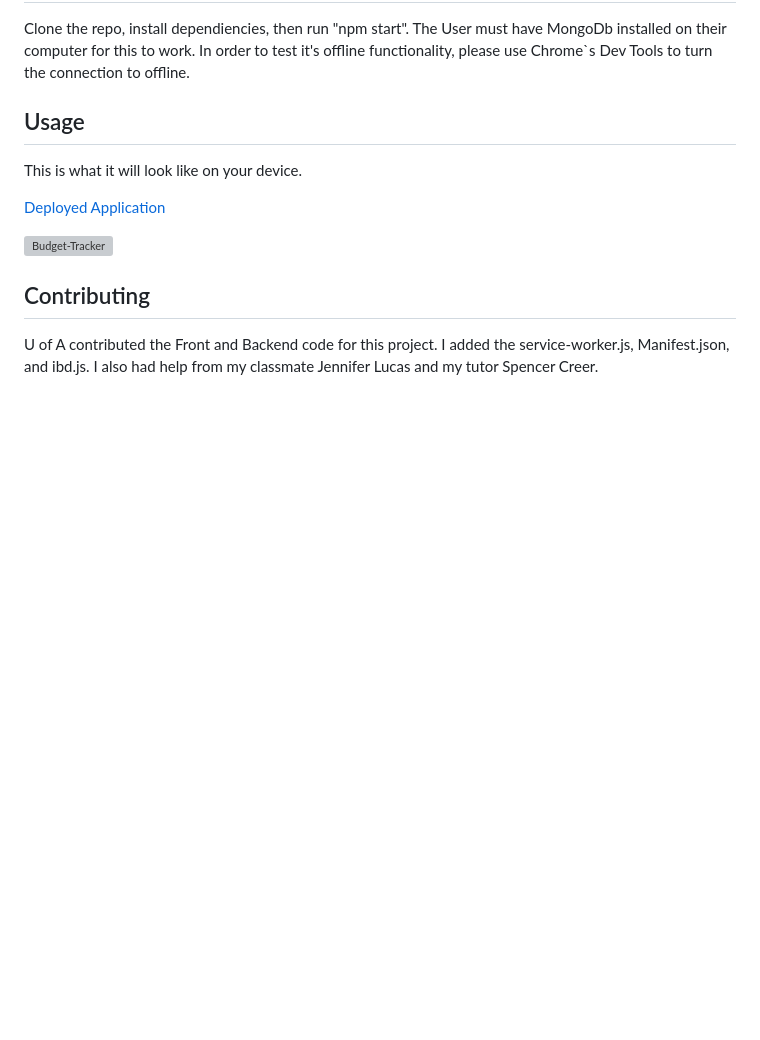
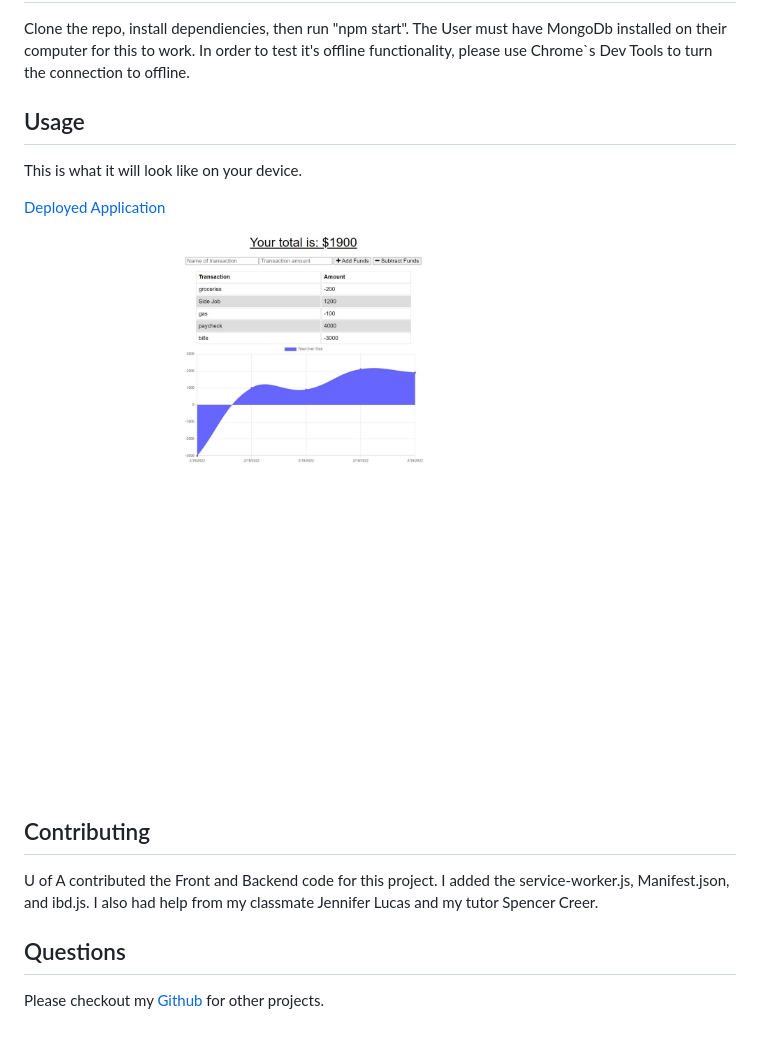
Before and after one commit to Nkepers/budgetTrackerApp, a Markdown page: README.md, the part around the change printed below. GitHub-like rendering; pictures changed too: public/images/budgetTracker.png (added); blank space fills up the shorter version; grey boxes are pictures that could not be loaded.

Commit message:
finished readme, app is deployed

```diff
--- a/README.md
+++ b/README.md
@@ -19,5 +19,8 @@ This is what it will look like on your device.
 
-![Budget-Tracker]()
+![Budget-Tracker](./public/images/budgetTracker.png)
 
 ## Contributing
 U of A contributed the Front and Backend code for this project. I added the service-worker.js, Manifest.json, and ibd.js. I also had help from my classmate Jennifer Lucas and my tutor Spencer Creer.
+
+## Questions
+Please checkout my [Github](https://github.com/Nkepers) for other projects.
```
Also changed, not shown: other parts of README.md (+1 -1 lines).
